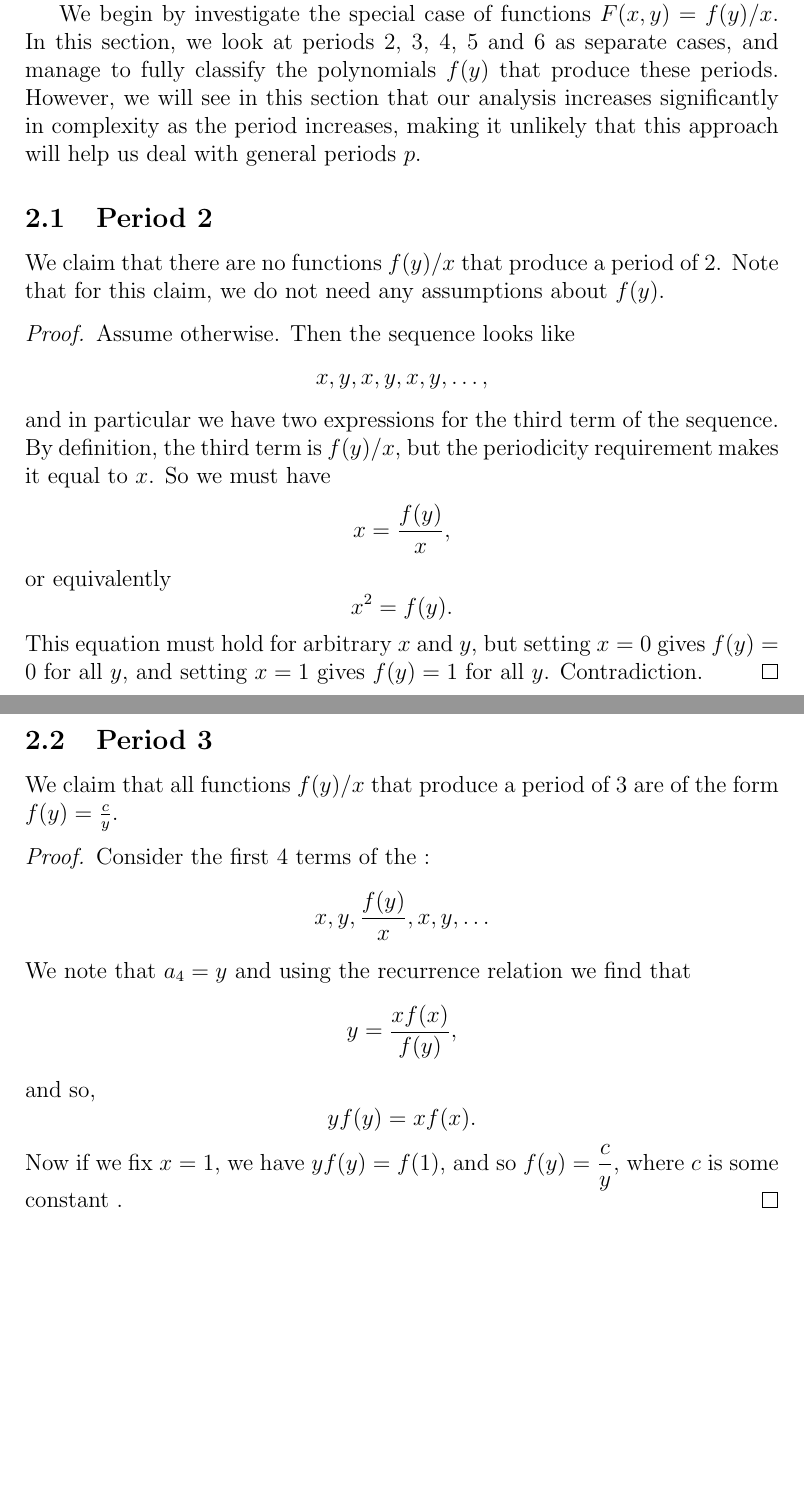
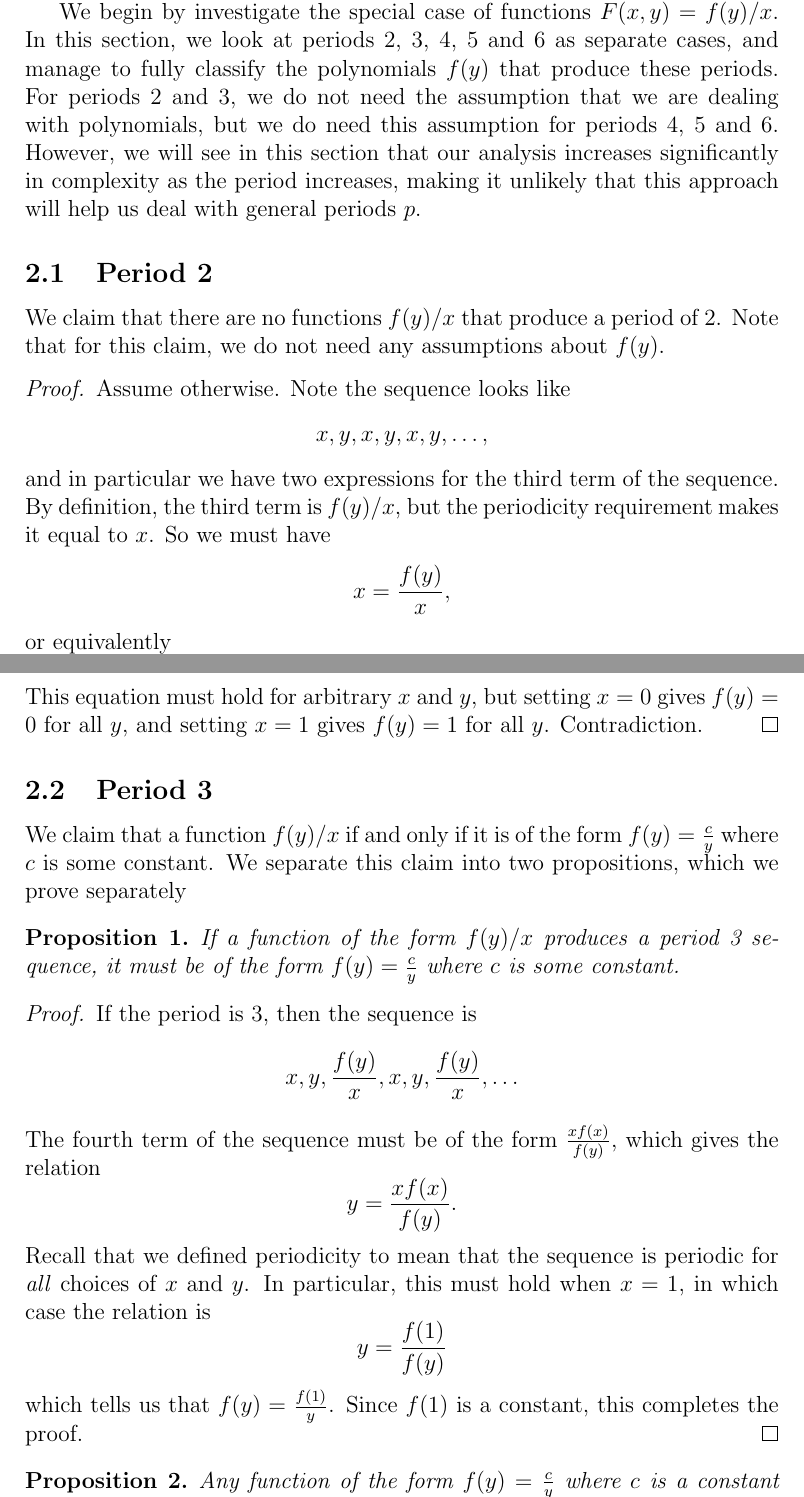
Before and after one commit to erikwaing/18.821-Recurrence, a LaTeX document (draft.tex): two parts of pages 2 and 3 of 14 before the commit and two parts of pages 2 and 3 of 15 after it, joined at a grey line, cut so that both start at the same text, the shorter picture padded with empty space. Compiled offline with pdfLaTeX.

Commit message:
finished up to the end of period 4

```diff
--- a/draft.tex
+++ b/draft.tex
@@ -42,14 +42,14 @@ The paper is organized as follows. In Section~\ref{f(y)/x case}, we consider seq
 \label{f(y)/x case}
 \emph{Written by Erik Waingarten and Perry Kleinhenz, edited by Fermi Ma}
 
-We begin by investigate the special case of functions $F(x,y) = f(y)/x$. In this section, we look at periods 2, 3, 4, 5 and 6 as separate cases, and manage to fully classify the polynomials $f(y)$ that produce these periods. However, we will see in this section that our analysis increases significantly in complexity as the period increases, making it unlikely that this approach will help us deal with general periods $p$.
+We begin by investigate the special case of functions $F(x,y) = f(y)/x$. In this section, we look at periods 2, 3, 4, 5 and 6 as separate cases, and manage to fully classify the polynomials $f(y)$ that produce these periods. For periods 2 and 3, we do not need the assumption that we are dealing with polynomials, but we do need this assumption for periods 4, 5 and 6. However, we will see in this section that our analysis increases significantly in complexity as the period increases, making it unlikely that this approach will help us deal with general periods $p$.
 
 \subsection{Period 2}
 
 We claim that there are no functions $f(y)/x$ that produce a period of 2. Note that for this claim, we do not need any assumptions about $f(y)$.
 
 \begin{proof}
-Assume otherwise. Then the sequence looks like
+Assume otherwise. Note the sequence looks like
 \[ x,y,x,y,x,y,\dots , \]
 and in particular we have two expressions for the third term of the sequence. By definition, the third term is $f(y)/x$, but the periodicity requirement makes it equal to $x$. So we must have
 \begin{equation*}
@@ -64,30 +64,24 @@ This equation must hold for arbitrary $x$ and $y$, but setting $x = 0$ gives $f(
 
 \subsection{Period 3}
 
-We claim that all functions $f(y)/x$ that produce a period of 3 are of the form $f(y) = \frac{c}{y}$.
+We claim that a function $f(y)/x$ if and only if it is of the form $f(y) = \frac{c}{y}$ where $c$ is some constant. We separate this claim into two propositions, which we prove separately
 
-\begin{proof}
-Consider the first 4 terms of the :
-\begin{equation*}
-x, y, \dfrac{f(y)}{x}, x, y, \dots
-\end{equation*}
-We note that $a_4=y$ and using the recurrence relation we find that
-\begin{equation*}
-y = \dfrac{xf(x)}{f(y)},
-\end{equation*}
-and so,
-\begin{equation*}
-y f(y) = x f(x).
-\end{equation*}
-Now if we fix $x = 1$, we have $y f(y) = f(1)$, and so $f(y) = \dfrac{c}{y}$, where $c$ is some constant .
-\end{proof}
-
-We can do a similar analysis for period $4$.
 \begin{proposition}
-f $F$ is of the form in equation ~\ref{eq:firstcase} and has period 4 and $f$ is a polynomial then $f(y) = c$.
+If a function of the form $f(y)/x$ produces a period 3 sequence, it must be of the form $f(y) = \frac{c}{y}$ where $c$ is some constant.
 \end{proposition}
 
 \begin{proof}
-It is easy to check that these functions yield a sequence with period $4$, as they would form a sequence $x,y, \frac{c}{x}, \frac{c}{y}, x, y, \ldots$.
+If the period is 3, then the sequence is
+\begin{equation*}
+x, y, \dfrac{f(y)}{x}, x, y, \dfrac{f(y)}{x}, \dots
+\end{equation*}
+The fourth term of the sequence must be of the form $\frac{x f(x)}{f(y)}$, which gives the relation
+\[ y = \frac{x f(x)}{f(y)}. \]
+Recall that we defined periodicity to mean that the sequence is periodic for \emph{all} choices of $x$ and $y$. In particular, this must hold when $x = 1$, in which case the relation is
+\[ y = \frac{f(1)}{f(y)} \]
+which tells us that $f(y) = \frac{f(1)}{y}$. Since $f(1)$ is a constant, this completes the proof.
+\end{proof}
 
-Now suppose we have some non constant polynomial  $f$ that produces a sequence with period $4$. The  the first few terms of the sequence are
+\begin{proposition}
+Any function of the form $f(y) = \frac{c}{y}$ where $c$ is a constant will produce a period 3 sequence.
+\end{proposition}
```
Also changed, not shown: draft.tex (44 more changed lines).
